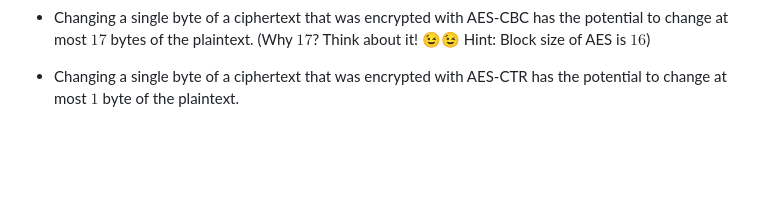
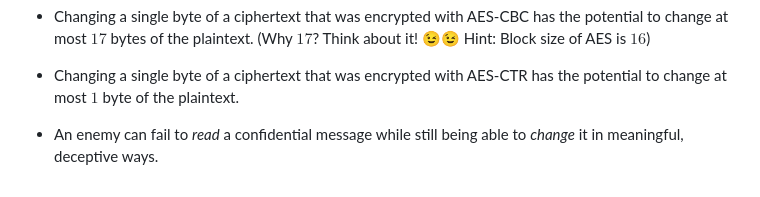
Before and after one commit to noahabe/practical_cryptography_in_python_answers, a Markdown page: Ch3_Symmetric_Encryption/3.17.md, the part around the change. GitHub-like rendering; blank space fills up the shorter version.

Commit message:
added a 3rd moral.

```diff
--- a/Ch3_Symmetric_Encryption/3.17.md
+++ b/Ch3_Symmetric_Encryption/3.17.md
@@ -180,3 +180,6 @@ with AES-CBC has the potential to change at most $17$ bytes of the plaintext.
 
 * Changing a single byte of a ciphertext that was encrypted with AES-CTR has
 the potential to change at most $1$ byte of the plaintext.
+
+* An enemy can fail to _read_ a confidential message while still being
+able to _change_ it in meaningful, deceptive ways.
```
